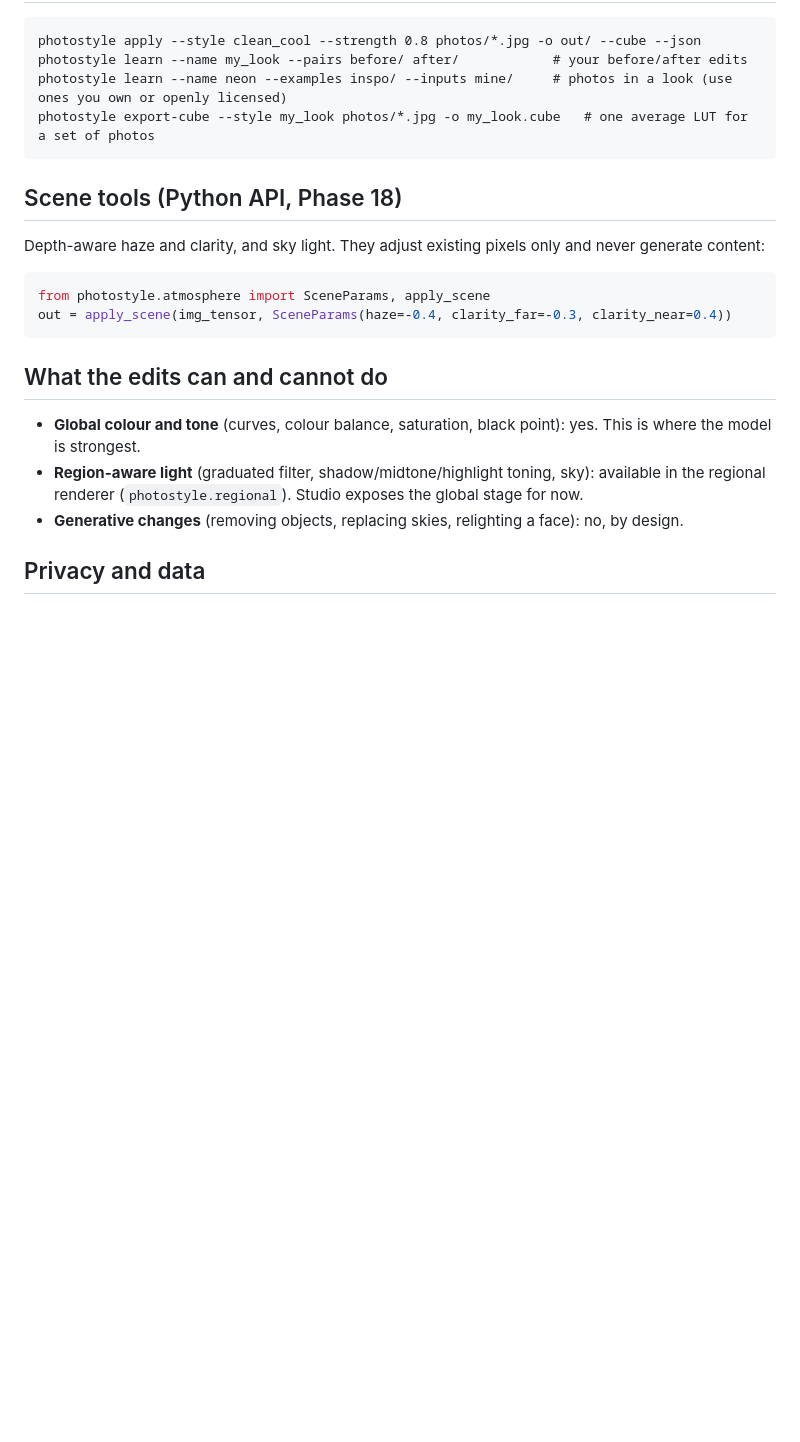
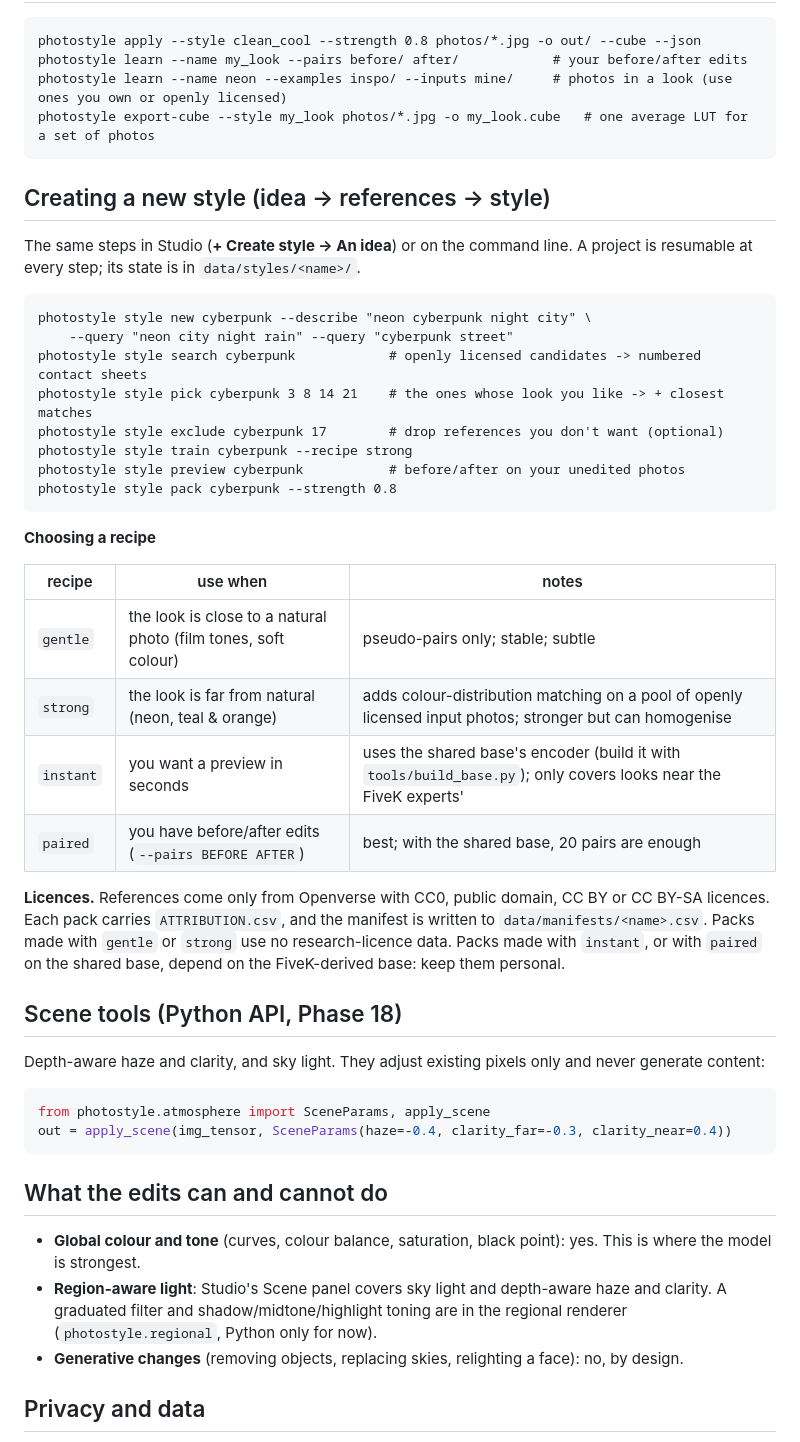
Before and after one commit to kyleyhw/image_editing, a Markdown page: docs/user_guide.md, the part around one of its changes. GitHub-like rendering; blank space fills up the shorter version.

Commit message:
User guide: Studio v2 panels and Scene tools; creating a new style (pipeline and recipes)

````diff
--- a/docs/user_guide.md
+++ b/docs/user_guide.md
@@ -55,6 +57,39 @@ photostyle learn --name neon --examples inspo/ --inputs mine/     # photos in a
 photostyle export-cube --style my_look photos/*.jpg -o my_look.cube   # one average LUT for a set of photos
 ```
 
+## Creating a new style (idea → references → style)
+
+The same steps in Studio (**+ Create style → An idea**) or on the command
+line. A project is resumable at every step; its state is in
+`data/styles/<name>/`.
+
+```
+photostyle style new cyberpunk --describe "neon cyberpunk night city" \
+    --query "neon city night rain" --query "cyberpunk street"
+photostyle style search cyberpunk            # openly licensed candidates -> numbered contact sheets
+photostyle style pick cyberpunk 3 8 14 21    # the ones whose look you like -> + closest matches
+photostyle style exclude cyberpunk 17        # drop references you don't want (optional)
+photostyle style train cyberpunk --recipe strong
+photostyle style preview cyberpunk           # before/after on your unedited photos
+photostyle style pack cyberpunk --strength 0.8
+```
+
+**Choosing a recipe**
+
+| recipe | use when | notes |
+|---|---|---|
+| `gentle` | the look is close to a natural photo (film tones, soft colour) | pseudo-pairs only; stable; subtle |
+| `strong` | the look is far from natural (neon, teal & orange) | adds colour-distribution matching on a pool of openly licensed input photos; stronger but can homogenise |
+| `instant` | you want a preview in seconds | uses the shared base's encoder (build it with `tools/build_base.py`); only covers looks near the FiveK experts' |
+| `paired` | you have before/after edits (`--pairs BEFORE AFTER`) | best; with the shared base, 20 pairs are enough |
+
+**Licences.** References come only from Openverse with CC0, public
+domain, CC BY or CC BY-SA licences. Each pack carries `ATTRIBUTION.csv`,
+and the manifest is written to `data/manifests/<name>.csv`. Packs made with
+`gentle` or `strong` use no research-licence data. Packs made with
+`instant`, or with `paired` on the shared base, depend on the FiveK-derived
+base: keep them personal.
+
 ## Scene tools (Python API, Phase 18)
 
 Depth-aware haze and clarity, and sky light. They adjust existing pixels only
@@ -69,9 +104,10 @@ out = apply_scene(img_tensor, SceneParams(haze=-0.4, clarity_far=-0.3, clarity_n
 
 - **Global colour and tone** (curves, colour balance, saturation, black
   point): yes. This is where the model is strongest.
-- **Region-aware light** (graduated filter, shadow/midtone/highlight toning,
-  sky): available in the regional renderer (`photostyle.regional`). Studio
-  exposes the global stage for now.
+- **Region-aware light**: Studio's Scene panel covers sky light and
+  depth-aware haze and clarity. A graduated filter and
+  shadow/midtone/highlight toning are in the regional renderer
+  (`photostyle.regional`, Python only for now).
 - **Generative changes** (removing objects, replacing skies, relighting a
   face): no, by design.
 
````
Also changed, not shown: other parts of docs/user_guide.md (+3 -1 lines).
